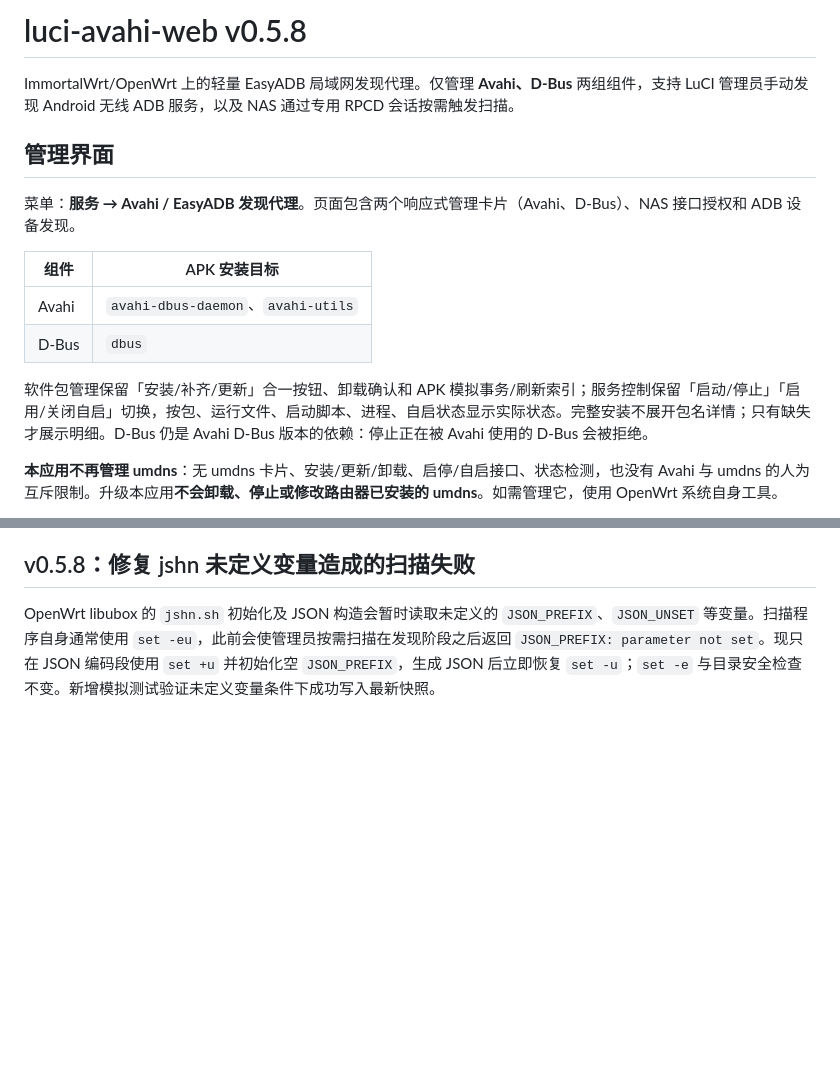
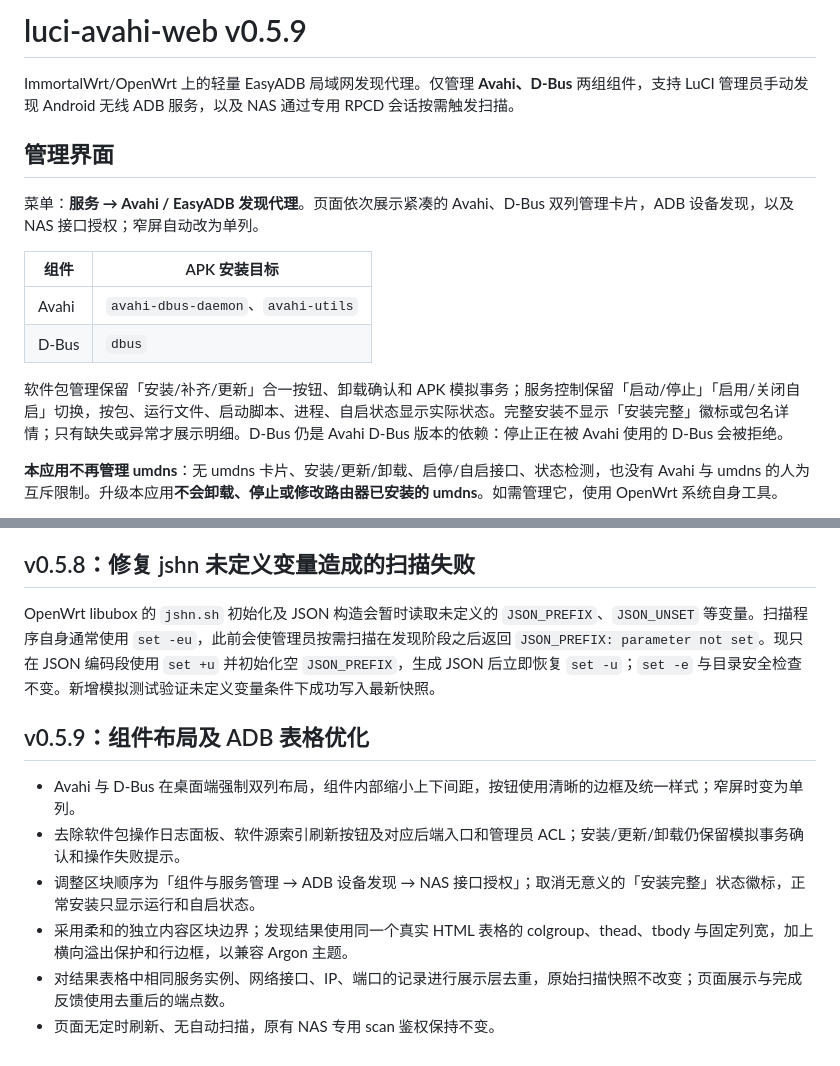
Before and after one commit to CiBeDerORG/EasyADB, a Markdown page: luci-avahi-web/README.md, 2 parts joined by grey strips. GitHub-like rendering; blank space fills up the shorter version.

Commit message:
docs(luci): record compact UI, ADB-first order and removal of package index controls

```diff
--- a/luci-avahi-web/README.md
+++ b/luci-avahi-web/README.md
@@ -1,17 +1,17 @@
-# luci-avahi-web v0.5.8
+# luci-avahi-web v0.5.9
 
 ImmortalWrt/OpenWrt 上的轻量 EasyADB 局域网发现代理。仅管理 **Avahi、D-Bus** 两组组件，支持 LuCI 管理员手动发现 Android 无线 ADB 服务，以及 NAS 通过专用 RPCD 会话按需触发扫描。
 
 ## 管理界面
 
-菜单：**服务 → Avahi / EasyADB 发现代理**。页面包含两个响应式管理卡片（Avahi、D-Bus）、NAS 接口授权和 ADB 设备发现。
+菜单：**服务 → Avahi / EasyADB 发现代理**。页面依次展示紧凑的 Avahi、D-Bus 双列管理卡片，ADB 设备发现，以及 NAS 接口授权；窄屏自动改为单列。
 
 | 组件 | APK 安装目标 |
 | --- | --- |
 | Avahi | `avahi-dbus-daemon`、`avahi-utils` |
 | D-Bus | `dbus` |
 
-软件包管理保留「安装/补齐/更新」合一按钮、卸载确认和 APK 模拟事务/刷新索引；服务控制保留「启动/停止」「启用/关闭自启」切换，按包、运行文件、启动脚本、进程、自启状态显示实际状态。完整安装不展开包名详情；只有缺失才展示明细。D-Bus 仍是 Avahi D-Bus 版本的依赖：停止正在被 Avahi 使用的 D-Bus 会被拒绝。
+软件包管理保留「安装/补齐/更新」合一按钮、卸载确认和 APK 模拟事务；服务控制保留「启动/停止」「启用/关闭自启」切换，按包、运行文件、启动脚本、进程、自启状态显示实际状态。完整安装不显示「安装完整」徽标或包名详情；只有缺失或异常才展示明细。D-Bus 仍是 Avahi D-Bus 版本的依赖：停止正在被 Avahi 使用的 D-Bus 会被拒绝。
 
 **本应用不再管理 umdns**：无 umdns 卡片、安装/更新/卸载、启停/自启接口、状态检测，也没有 Avahi 与 umdns 的人为互斥限制。升级本应用**不会卸载、停止或修改路由器已安装的 umdns**。如需管理它，使用 OpenWrt 系统自身工具。
 
@@ -62,3 +62,12 @@ sh /path/to/luci-avahi-web/scripts/build-apk-sdk.sh /path/to/luci-avahi-web
 ## v0.5.8：修复 jshn 未定义变量造成的扫描失败
 
 OpenWrt libubox 的 `jshn.sh` 初始化及 JSON 构造会暂时读取未定义的 `JSON_PREFIX`、`JSON_UNSET` 等变量。扫描程序自身通常使用 `set -eu`，此前会使管理员按需扫描在发现阶段之后返回 `JSON_PREFIX: parameter not set`。现只在 JSON 编码段使用 `set +u` 并初始化空 `JSON_PREFIX`，生成 JSON 后立即恢复 `set -u`；`set -e` 与目录安全检查不变。新增模拟测试验证未定义变量条件下成功写入最新快照。
+
+## v0.5.9：组件布局及 ADB 表格优化
+
+- Avahi 与 D-Bus 在桌面端强制双列布局，组件内部缩小上下间距，按钮使用清晰的边框及统一样式；窄屏时变为单列。
+- 去除软件包操作日志面板、软件源索引刷新按钮及对应后端入口和管理员 ACL；安装/更新/卸载仍保留模拟事务确认和操作失败提示。
+- 调整区块顺序为「组件与服务管理 → ADB 设备发现 → NAS 接口授权」；取消无意义的「安装完整」状态徽标，正常安装只显示运行和自启状态。
+- 采用柔和的独立内容区块边界；发现结果使用同一个真实 HTML 表格的 colgroup、thead、tbody 与固定列宽，加上横向溢出保护和行边框，以兼容 Argon 主题。
+- 对结果表格中相同服务实例、网络接口、IP、端口的记录进行展示层去重，原始扫描快照不改变；页面展示与完成反馈使用去重后的端点数。
+- 页面无定时刷新、无自动扫描，原有 NAS 专用 scan 鉴权保持不变。
```
